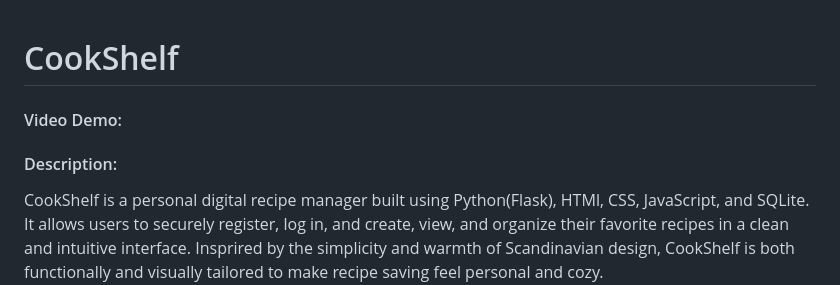
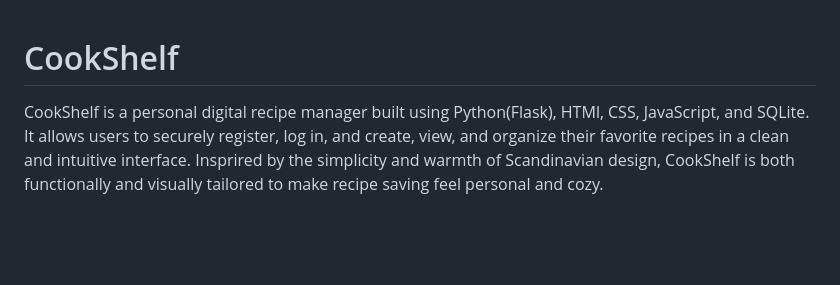
Before and after one commit to a-fazi/cook-shelf, a Markdown page: README.md, the part around the change. Rendered like a GitHub page; blank space fills up the shorter version.

```diff
--- a/README.md
+++ b/README.md
@@ -1,7 +1,4 @@
 # CookShelf
-#### Video Demo:
-
-#### Description:
 
 CookShelf is a personal digital recipe manager built using Python(Flask), HTMl, CSS, JavaScript, and SQLite. It allows users to securely register, log in, and create, view, and organize their favorite recipes in a clean and intuitive interface. Insprired by the simplicity and warmth of Scandinavian design, CookShelf is both functionally and visually tailored to make recipe saving feel personal and cozy.
 
```
